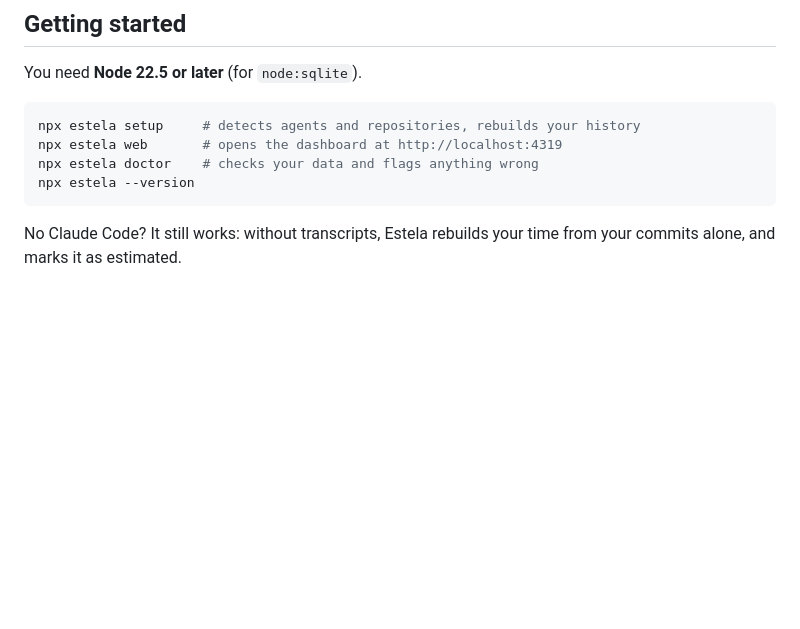
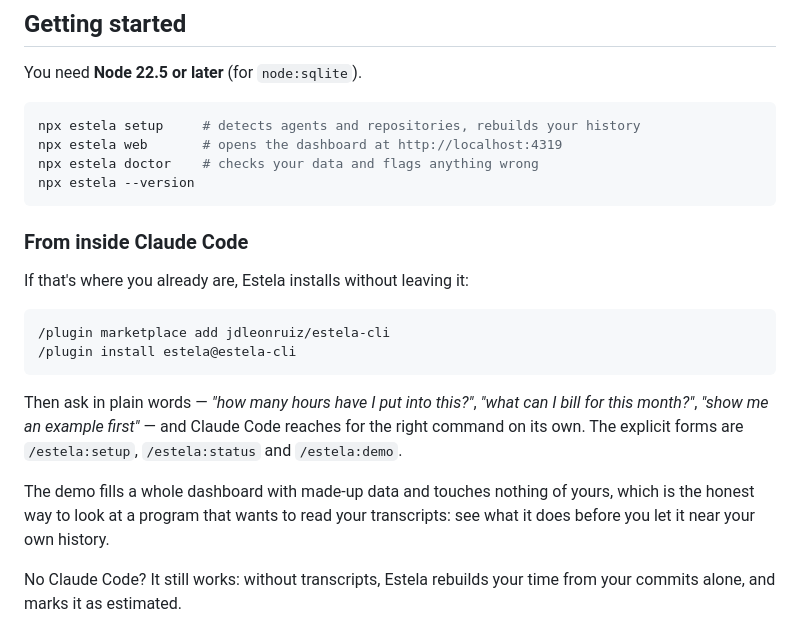
Before and after one commit to jdleonruiz/estela-cli, a Markdown page: README.md, the part around the change. Drawn GitHub-style; blank space fills up the shorter version.

Commit message:
Estela CLI v0.1.30

````diff
--- a/README.md
+++ b/README.md
@@ -46,6 +46,24 @@ npx estela web       # opens the dashboard at http://localhost:4319
 npx estela doctor    # checks your data and flags anything wrong
 npx estela --version
 ```
+
+### From inside Claude Code
+
+If that's where you already are, Estela installs without leaving it:
+
+```
+/plugin marketplace add jdleonruiz/estela-cli
+/plugin install estela@estela-cli
+```
+
+Then ask in plain words — *"how many hours have I put into this?"*, *"what can
+I bill for this month?"*, *"show me an example first"* — and Claude Code reaches
+for the right command on its own. The explicit forms are `/estela:setup`,
+`/estela:status` and `/estela:demo`.
+
+The demo fills a whole dashboard with made-up data and touches nothing of
+yours, which is the honest way to look at a program that wants to read your
+transcripts: see what it does before you let it near your own history.
 
 No Claude Code? It still works: without transcripts, Estela rebuilds your time
 from your commits alone, and marks it as estimated.
````
Also changed, not shown: README.es.md (+18 -0 lines).
